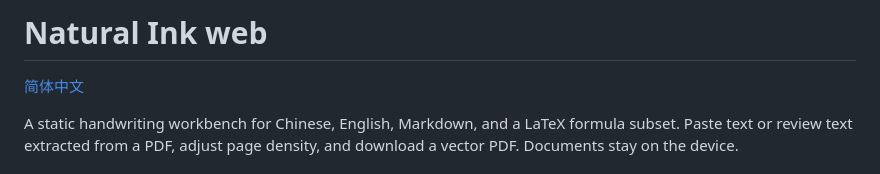
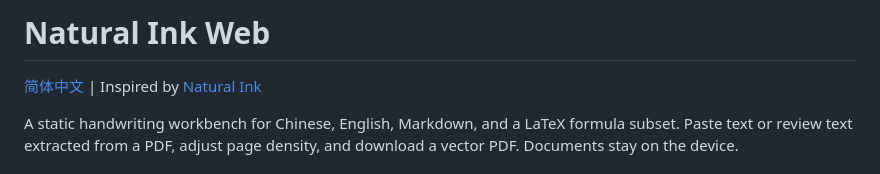
Before and after one commit to ChenziqiAdam/Natural-Ink-Web, a Markdown page: README.md, the part around the change. GitHub-like rendering.

Commit message:
Revise README title and enhance project description
Updated the project title and added a link to the inspiration.

```diff
--- a/README.md
+++ b/README.md
@@ -1,6 +1,6 @@
-# Natural Ink web
+# Natural Ink Web
 
-[简体中文](README.zh-CN.md)
+[简体中文](README.zh-CN.md) | Inspired by [Natural Ink](https://github.com/LambertAlpha/natural-ink)
 
 A static handwriting workbench for Chinese, English, Markdown, and a LaTeX formula subset. Paste text or review text extracted from a PDF, adjust page density, and download a vector PDF. Documents stay on the device.
 
```
